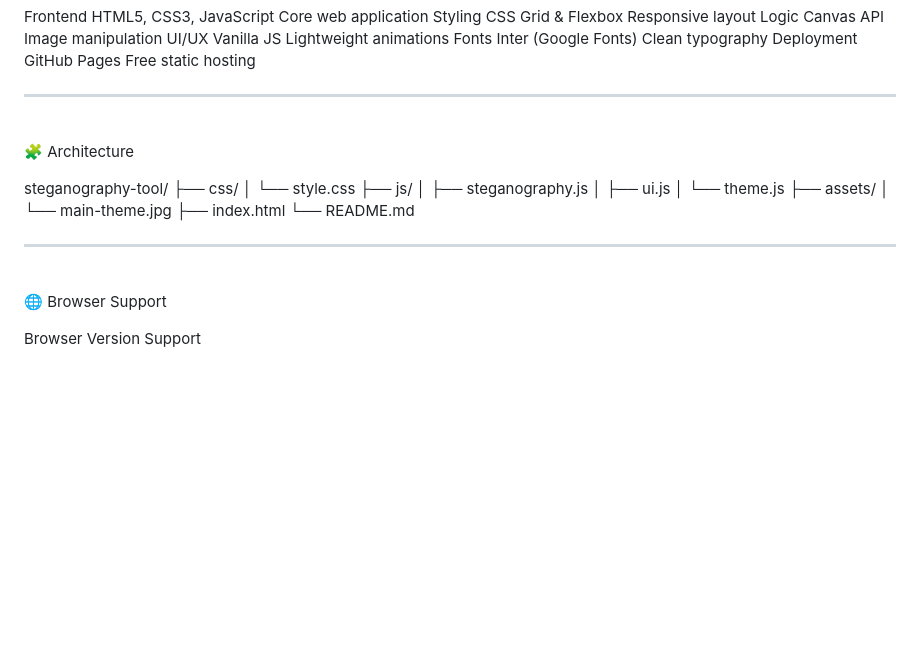
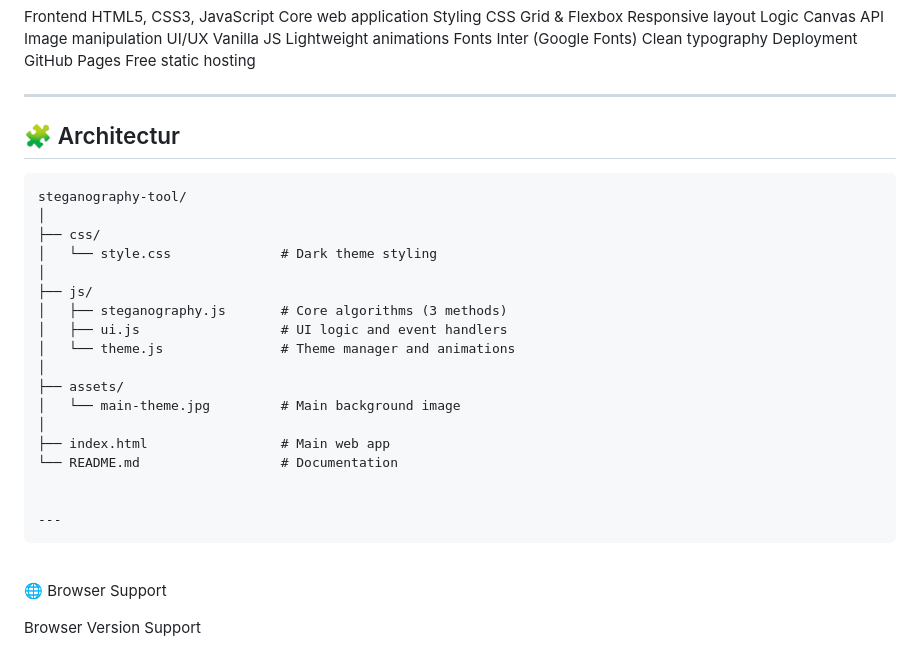
Before and after one commit to your-bit/steganography-tool, a Markdown page: README.md, the part around the change. Drawn GitHub-style; blank space fills up the shorter version.

````diff
--- a/README.md
+++ b/README.md
@@ -180,23 +180,28 @@ Deployment	GitHub Pages	Free static hosting
 
 ---
 
-<br>🧩 Architecture
+## 🧩 Architectur
 
+```text
 steganography-tool/
+│
 ├── css/
-│   └── style.css
+│   └── style.css              # Dark theme styling
+│
 ├── js/
-│   ├── steganography.js
-│   ├── ui.js
-│   └── theme.js
+│   ├── steganography.js       # Core algorithms (3 methods)
+│   ├── ui.js                  # UI logic and event handlers
+│   └── theme.js               # Theme manager and animations
+│
 ├── assets/
-│   └── main-theme.jpg
-├── index.html
-└── README.md
+│   └── main-theme.jpg         # Main background image
+│
+├── index.html                 # Main web app
+└── README.md                  # Documentation
 
 
 ---
-
+```
 <br>🌐 Browser Support
 
 Browser	Version	Support
````
